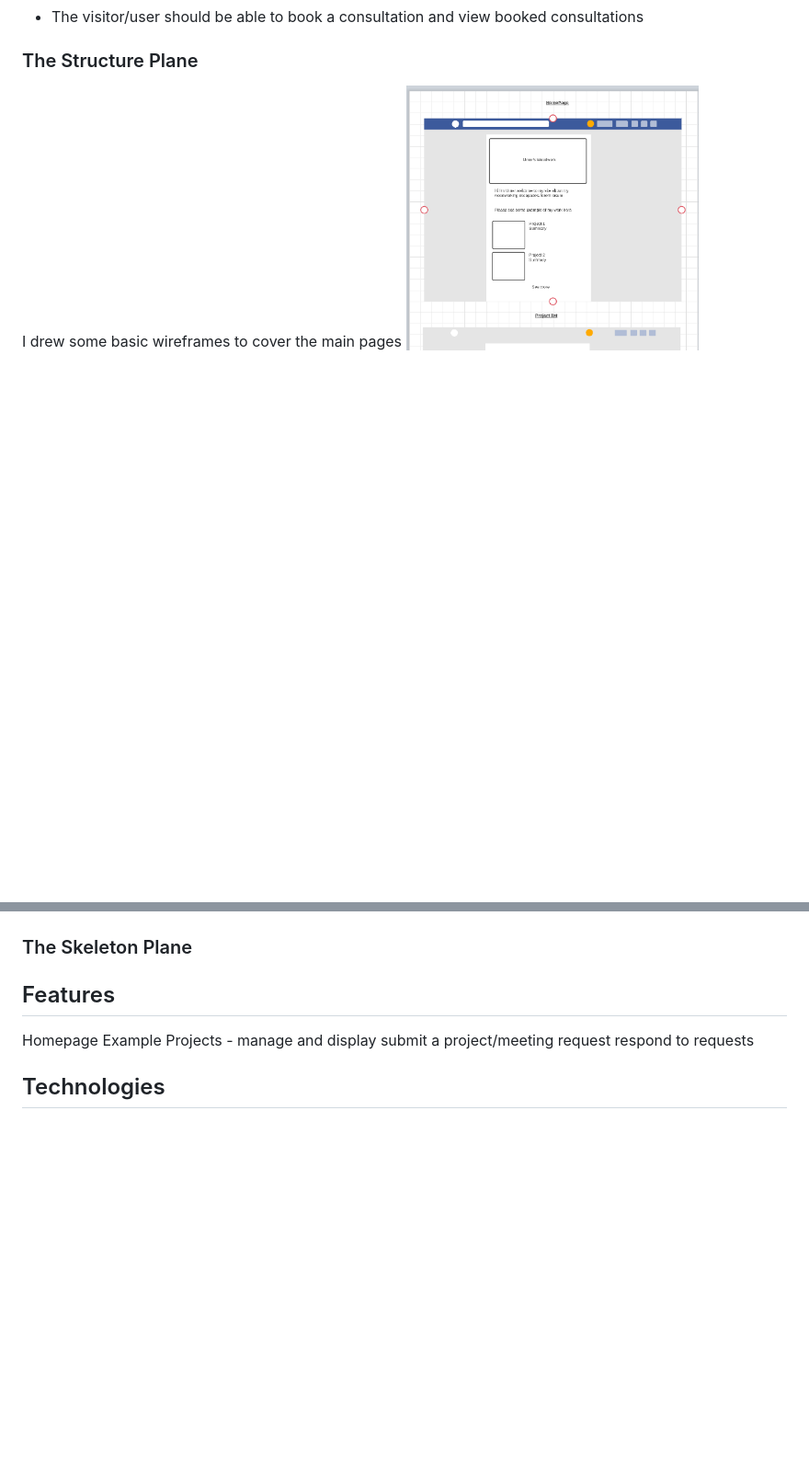
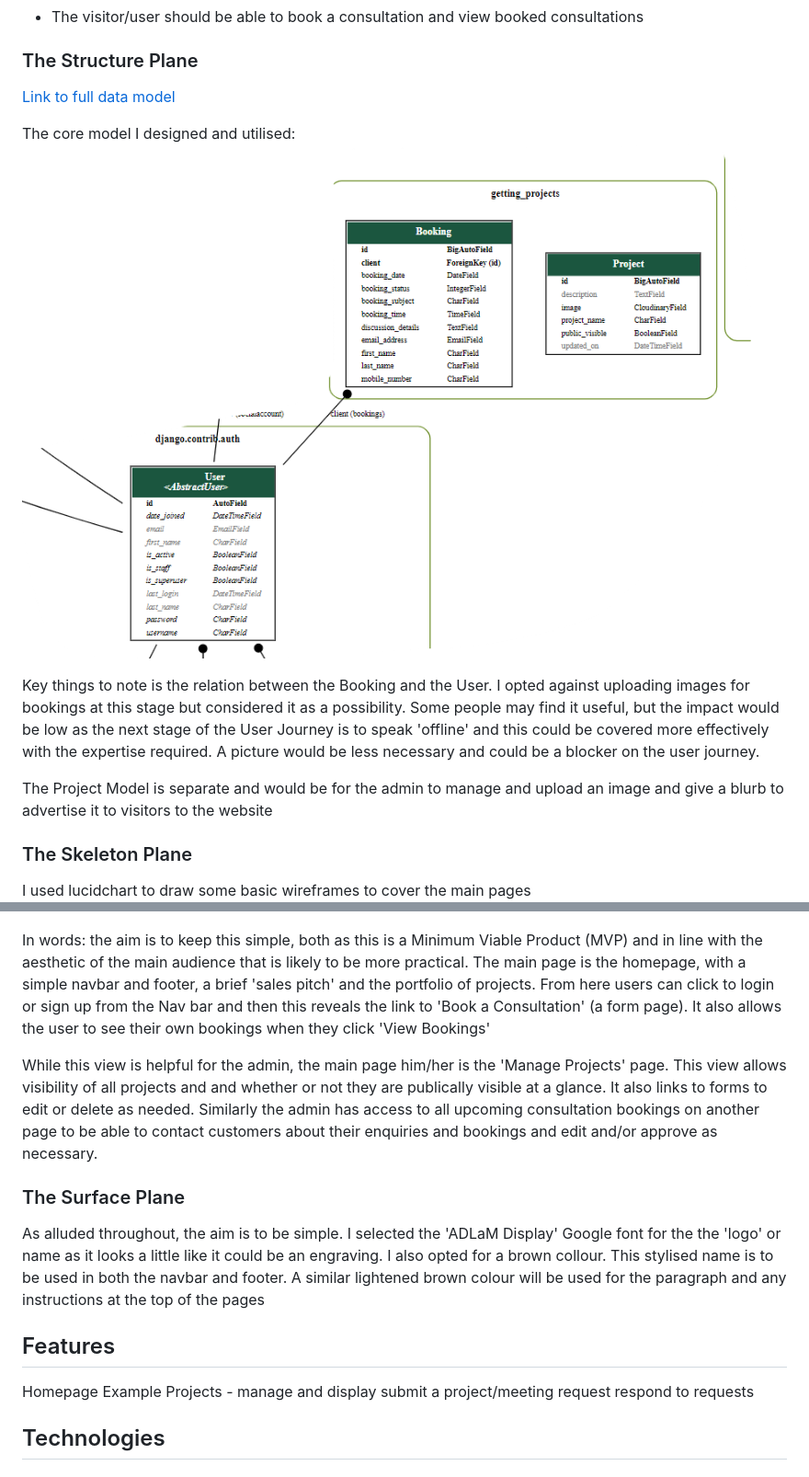
Before and after one commit to UHassam0/Umars-woodworking, a Markdown page: README.md, 2 parts joined by grey strips. Shown: that part at 92% size. Drawn GitHub-style; pictures changed too: readme_images/core-models.png (added); blank space fills up the shorter version.

```diff
--- a/README.md
+++ b/README.md
@@ -43,10 +44,28 @@ The vision is to provide a family the ability to showcase their woodworking that
 
 ### The Structure Plane
 
-I drew some basic wireframes to cover the main pages
+[Link to full data model](./readme_images/django-data-model.png)
+
+The core model I designed and utilised:
+![Core data model](./readme_images/core-models.png)
+
+Key things to note is the relation between the Booking and the User. I opted against uploading images for bookings at this stage but considered it as a possibility. Some people may find it useful, but the impact would be low as the next stage of the User Journey is to speak 'offline' and this could be covered more effectively with the expertise required. A picture would be less necessary and could be a blocker on the user journey.
+
+The Project Model is separate and would be for the admin to manage and upload an image and give a blurb to advertise it to visitors to the website
+
+### The Skeleton Plane
+
+I used lucidchart to draw some basic wireframes to cover the main pages
+
 ![Wireframes](./readme_images/wireframes.png)
 
-### The Skeleton Plane
+In words: the aim is to keep this simple, both as this is a Minimum Viable Product (MVP) and in line with the aesthetic of the main audience that is likely to be more practical. The main page is the homepage, with a simple navbar and footer, a brief 'sales pitch' and the portfolio of projects. From here users can click to login or sign up from the Nav bar and then this reveals the link to 'Book a Consultation' (a form page). It also allows the user to see their own bookings when they click 'View Bookings'
+
+While this view is helpful for the admin, the main page him/her is the 'Manage Projects' page. This view allows visibility of all projects and and whether or not they are publically visible at a glance. It also links to forms to edit or delete as needed. Similarly the admin has access to all upcoming consultation bookings on another page to be able to contact customers about their enquiries and bookings and edit and/or approve as necessary.
+
+### The Surface Plane
+
+As alluded throughout, the aim is to be simple. I selected the 'ADLaM Display' Google font for the the 'logo' or name as it looks a little like it could be an engraving. I also opted for a brown collour. This stylised name is to be used in both the navbar and footer. A similar lightened brown colour will be used for the paragraph and any instructions at the top of the pages
 
 ## Features
 
```
Also changed, not shown: other parts of README.md (+2 -1 lines), readme_images/django-data-model.png (added).
